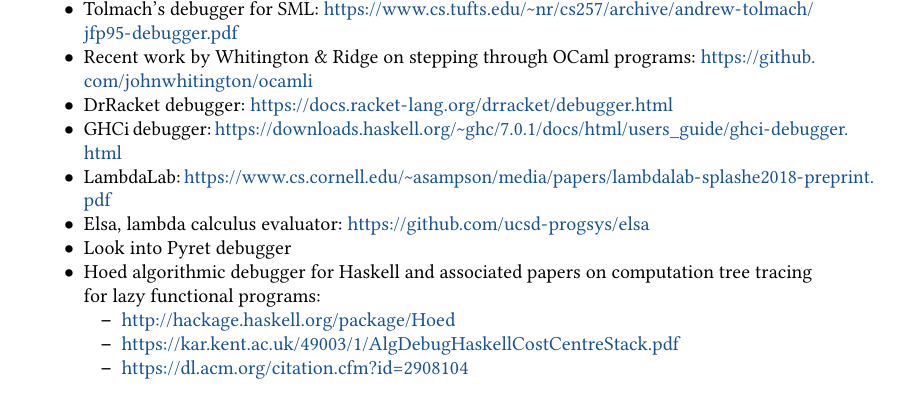
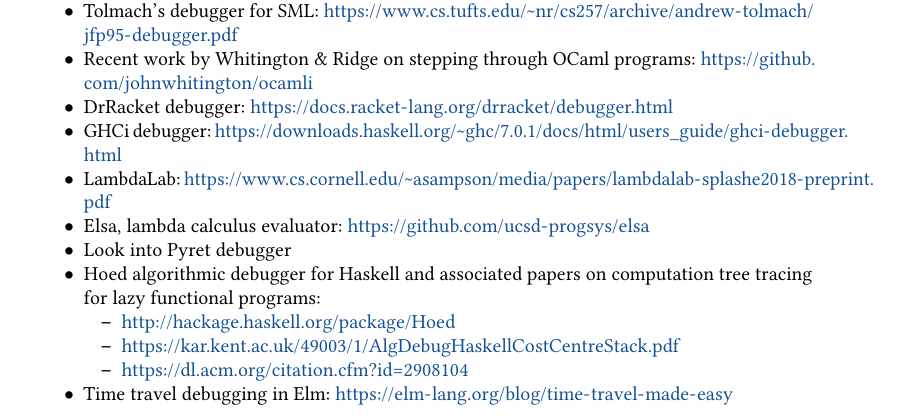
Before and after one commit to hazelgrove/stepper-paper, a LaTeX paper (main.tex, which reads related-work.tex): part of page 2 of 2, cut so that both start at the same text. Compiled offline with pdfLaTeX.

Commit message:
Time travel debugging in Elm

```diff
--- a/related-work.tex
+++ b/related-work.tex
@@ -18,4 +18,5 @@
 	\item \url{https://kar.kent.ac.uk/49003/1/AlgDebugHaskellCostCentreStack.pdf}
 	\item \url{https://dl.acm.org/citation.cfm?id=2908104}
 	\end{itemize}
+\item Time travel debugging in Elm: \url{https://elm-lang.org/blog/time-travel-made-easy}
 \end{itemize}
```
Also changed, not shown: main.pdf.
